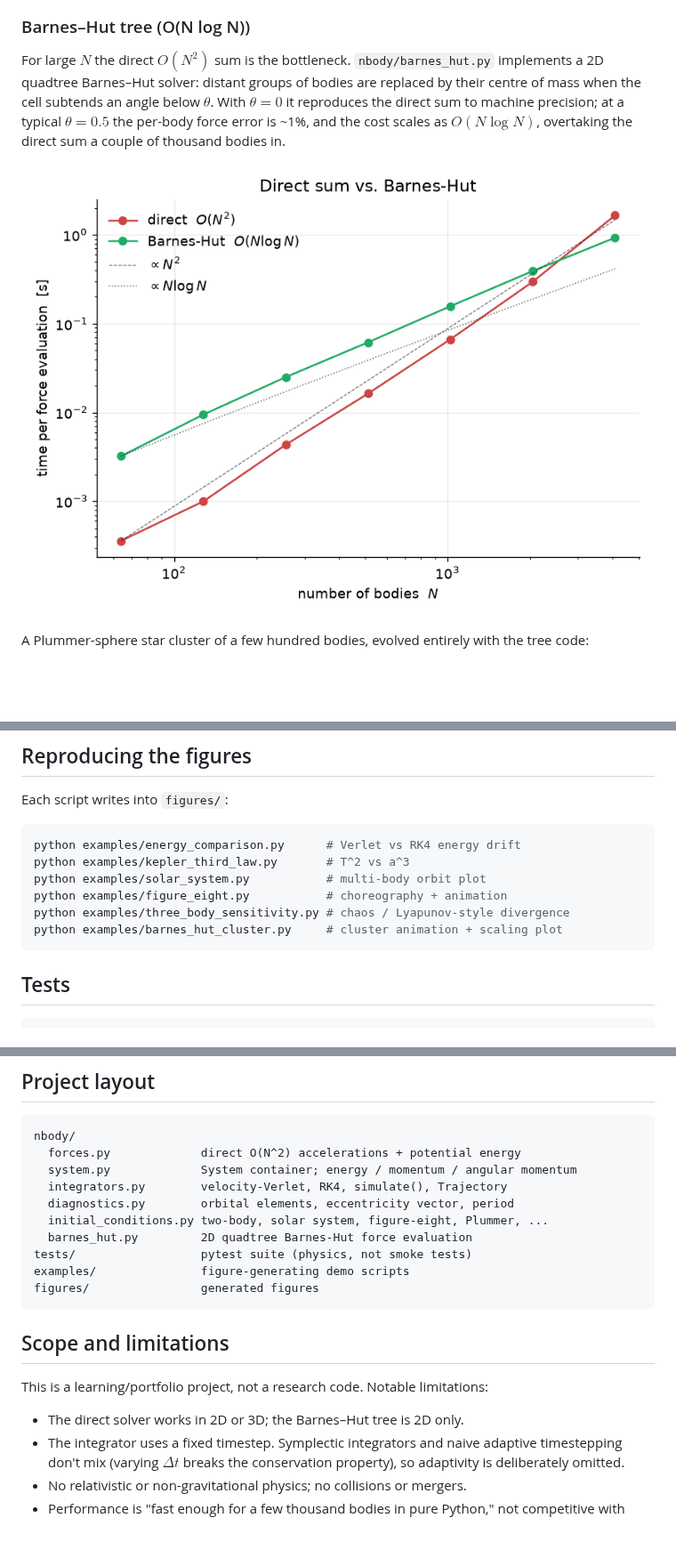
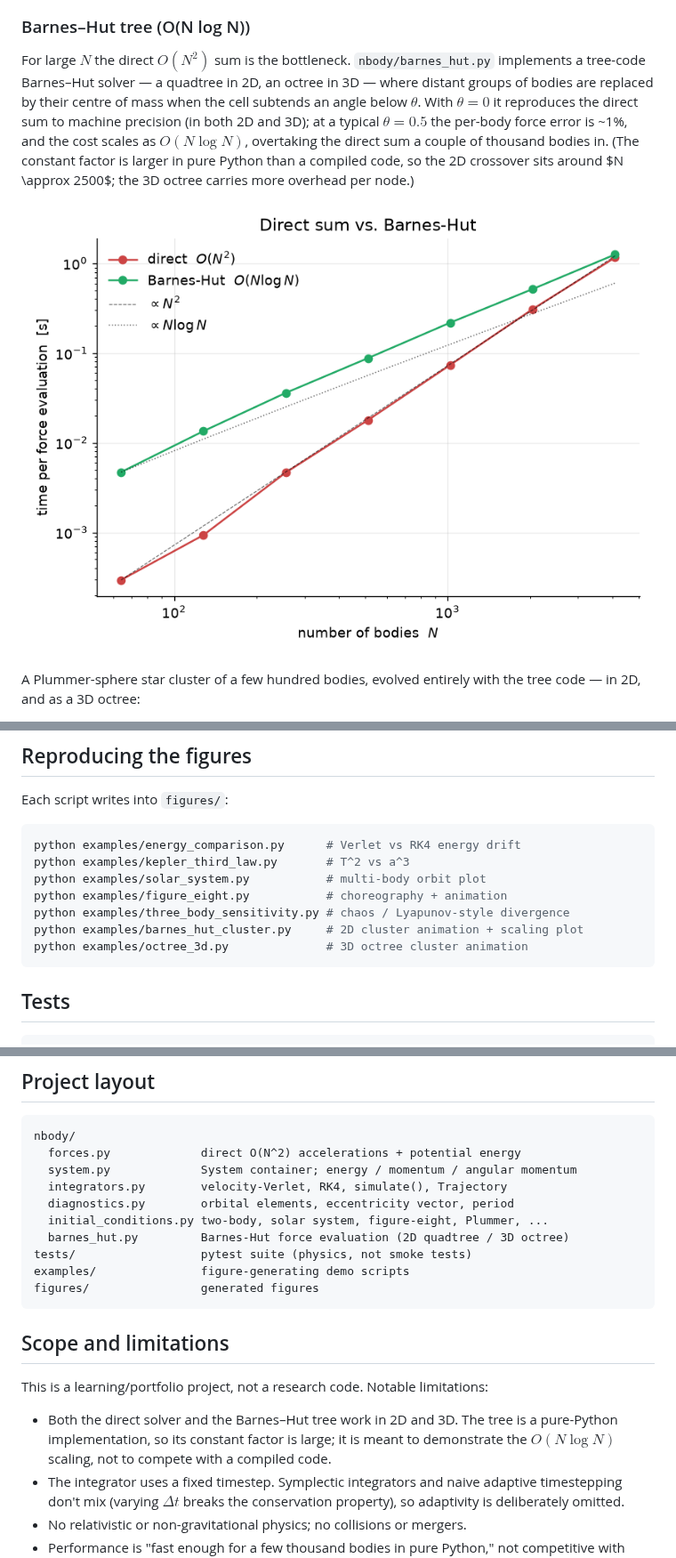
Before and after one commit to Wei-Chen-7/orbital-mechanics, a Markdown page: README.md, 3 parts joined by grey strips. Shown at 89% size. GitHub-like rendering; pictures changed too: figures/barnes_hut_scaling.png; blank space fills up the shorter version.

````diff
--- a/README.md
+++ b/README.md
@@ -99,15 +99,18 @@ is exponential (note the log axis).
 ### Barnes–Hut tree (O(N log N))
 
 For large $N$ the direct $O(N^2)$ sum is the bottleneck. `nbody/barnes_hut.py`
-implements a 2D quadtree Barnes–Hut solver: distant groups of bodies are
-replaced by their centre of mass when the cell subtends an angle below
-$\theta$. With $\theta = 0$ it reproduces the direct sum to machine precision;
-at a typical $\theta = 0.5$ the per-body force error is ~1%, and the cost scales
-as $O(N\log N)$, overtaking the direct sum a couple of thousand bodies in.
+implements a tree-code Barnes–Hut solver — a quadtree in 2D, an octree in 3D —
+where distant groups of bodies are replaced by their centre of mass when the
+cell subtends an angle below $\theta$. With $\theta = 0$ it reproduces the
+direct sum to machine precision (in both 2D and 3D); at a typical $\theta = 0.5$
+the per-body force error is ~1%, and the cost scales as $O(N\log N)$, overtaking
+the direct sum a couple of thousand bodies in. (The constant factor is larger in
+pure Python than a compiled code, so the 2D crossover sits around $N \approx
+2500$; the 3D octree carries more overhead per node.)
 
 ![Barnes-Hut scaling](figures/barnes_hut_scaling.png)
 
 A Plummer-sphere star cluster of a few hundred bodies, evolved entirely with the
-tree code:
+tree code — in 2D, and as a 3D octree:
 
 ![Cluster](figures/cluster.gif)
@@ -154,7 +158,8 @@ python examples/kepler_third_law.py       # T^2 vs a^3
 python examples/solar_system.py           # multi-body orbit plot
 python examples/figure_eight.py           # choreography + animation
 python examples/three_body_sensitivity.py # chaos / Lyapunov-style divergence
-python examples/barnes_hut_cluster.py     # cluster animation + scaling plot
+python examples/barnes_hut_cluster.py     # 2D cluster animation + scaling plot
+python examples/octree_3d.py              # 3D octree cluster animation
 ```
 
 ## Tests
@@ -178,7 +183,7 @@ nbody/
   integrators.py        velocity-Verlet, RK4, simulate(), Trajectory
   diagnostics.py        orbital elements, eccentricity vector, period
   initial_conditions.py two-body, solar system, figure-eight, Plummer, ...
-  barnes_hut.py         2D quadtree Barnes-Hut force evaluation
+  barnes_hut.py         Barnes-Hut force evaluation (2D quadtree / 3D octree)
 tests/                  pytest suite (physics, not smoke tests)
 examples/               figure-generating demo scripts
 figures/                generated figures
@@ -188,7 +193,9 @@ figures/                generated figures
 
 This is a learning/portfolio project, not a research code. Notable limitations:
 
-- The direct solver works in 2D or 3D; the Barnes–Hut tree is 2D only.
+- Both the direct solver and the Barnes–Hut tree work in 2D and 3D. The tree is
+  a pure-Python implementation, so its constant factor is large; it is meant to
+  demonstrate the $O(N\log N)$ scaling, not to compete with a compiled code.
 - The integrator uses a fixed timestep. Symplectic integrators and naive
   adaptive timestepping don't mix (varying $\Delta t$ breaks the conservation
   property), so adaptivity is deliberately omitted.
````
Also changed, not shown: other parts of README.md (+1 -0 lines), 3 other files.
